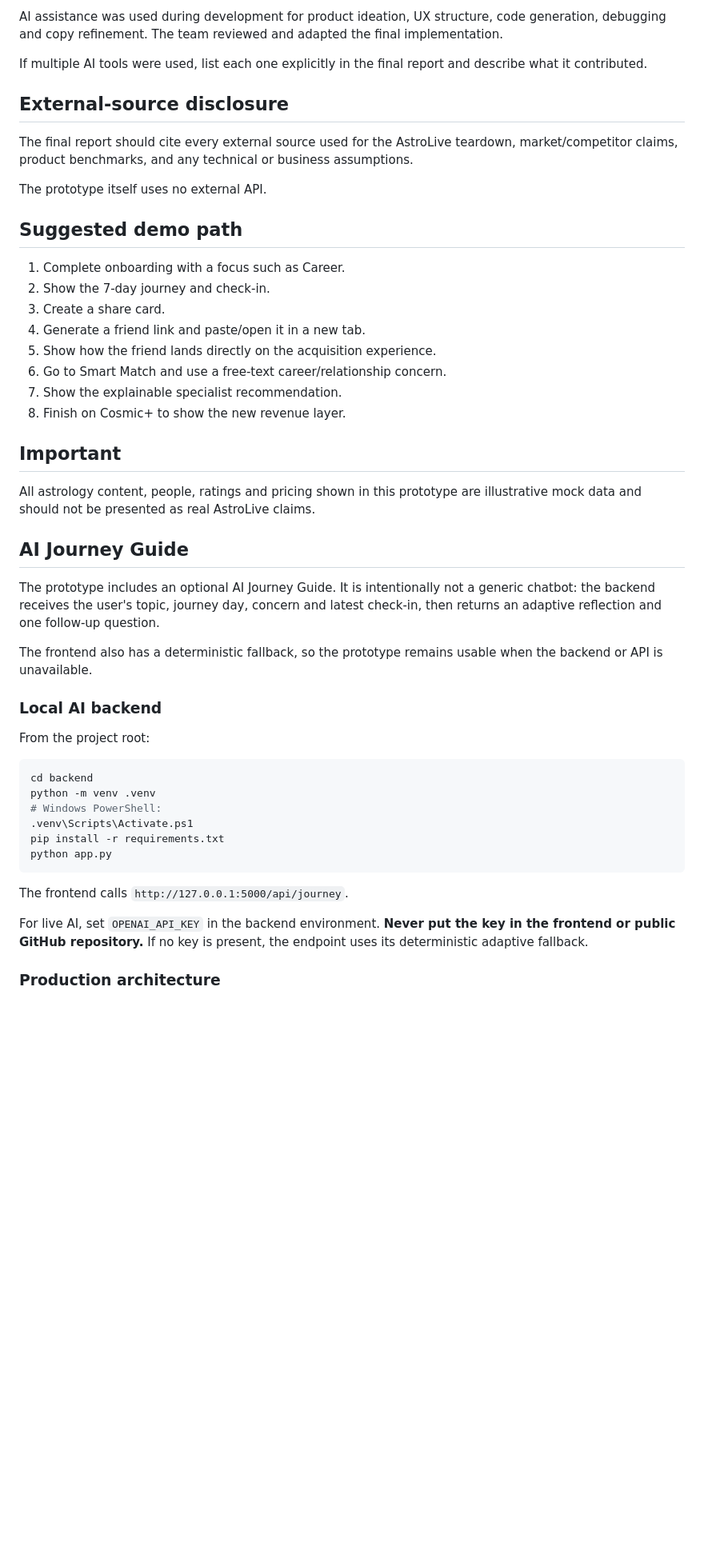
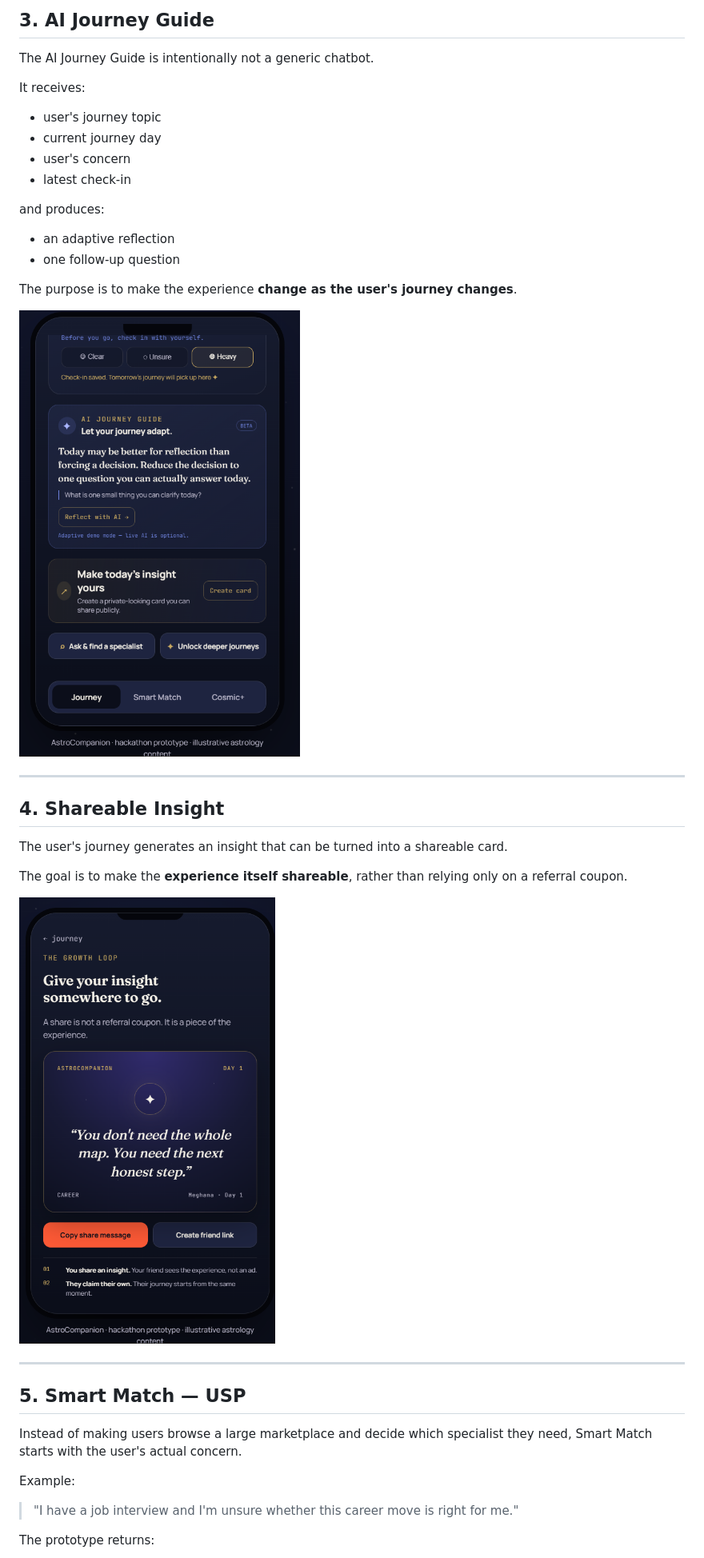
Before and after one commit to PalankiMeghana/AstroLive-Companion, a Markdown page: README.md, the part around one of its changes. Shown at 80% size. Rendered like a GitHub page; blank space fills up the shorter version.

````diff
--- a/README.md
+++ b/README.md
@@ -64,57 +60,43 @@ Push the folder to a public GitHub repository and enable **Settings → Pages
 
-AI assistance was used during development for product ideation, UX structure, code generation, debugging and copy refinement. The team reviewed and adapted the final implementation.
+## 3. AI Journey Guide
 
-If multiple AI tools were used, list each one explicitly in the final report and describe what it contributed.
+The AI Journey Guide is intentionally not a generic chatbot.
 
-## External-source disclosure
+It receives:
 
-The final report should cite every external source used for the AstroLive teardown, market/competitor claims, product benchmarks, and any technical or business assumptions.
+- user's journey topic
+- current journey day
+- user's concern
+- latest check-in
 
-The prototype itself uses no external API.
+and produces:
 
-## Suggested demo path
+- an adaptive reflection
+- one follow-up question
 
-1. Complete onboarding with a focus such as Career.
-2. Show the 7-day journey and check-in.
-3. Create a share card.
-4. Generate a friend link and paste/open it in a new tab.
-5. Show how the friend lands directly on the acquisition experience.
-6. Go to Smart Match and use a free-text career/relationship concern.
-7. Show the explainable specialist recommendation.
-8. Finish on Cosmic+ to show the new revenue layer.
+The purpose is to make the experience **change as the user's journey changes**.
 
-## Important
+![AI Journey Guide](docs/screenshots/5.png)
 
-All astrology content, people, ratings and pricing shown in this prototype are illustrative mock data and should not be presented as real AstroLive claims.
+---
 
+## 4. Shareable Insight
 
-## AI Journey Guide
+The user's journey generates an insight that can be turned into a shareable card.
 
-The prototype includes an optional AI Journey Guide. It is intentionally not a generic chatbot:
-the backend receives the user's topic, journey day, concern and latest check-in, then returns
-an adaptive reflection and one follow-up question.
+The goal is to make the **experience itself shareable**, rather than relying only on a referral coupon.
 
-The frontend also has a deterministic fallback, so the prototype remains usable when the
-backend or API is unavailable.
+![Shareable Insight](docs/screenshots/4.png)
 
-### Local AI backend
+---
 
-From the project root:
+## 5. Smart Match — USP
 
-```bash
-cd backend
-python -m venv .venv
-# Windows PowerShell:
-.venv\Scripts\Activate.ps1
-pip install -r requirements.txt
-python app.py
-```
+Instead of making users browse a large marketplace and decide which specialist they need, Smart Match starts with the user's actual concern.
 
-The frontend calls `http://127.0.0.1:5000/api/journey`.
+Example:
 
-For live AI, set `OPENAI_API_KEY` in the backend environment. **Never put the key in the
-frontend or public GitHub repository.** If no key is present, the endpoint uses its
-deterministic adaptive fallback.
+> "I have a job interview and I'm unsure whether this career move is right for me."
 
-### Production architecture
+The prototype returns:
 
````
Also changed, not shown: other parts of README.md (+56 -36 lines).
